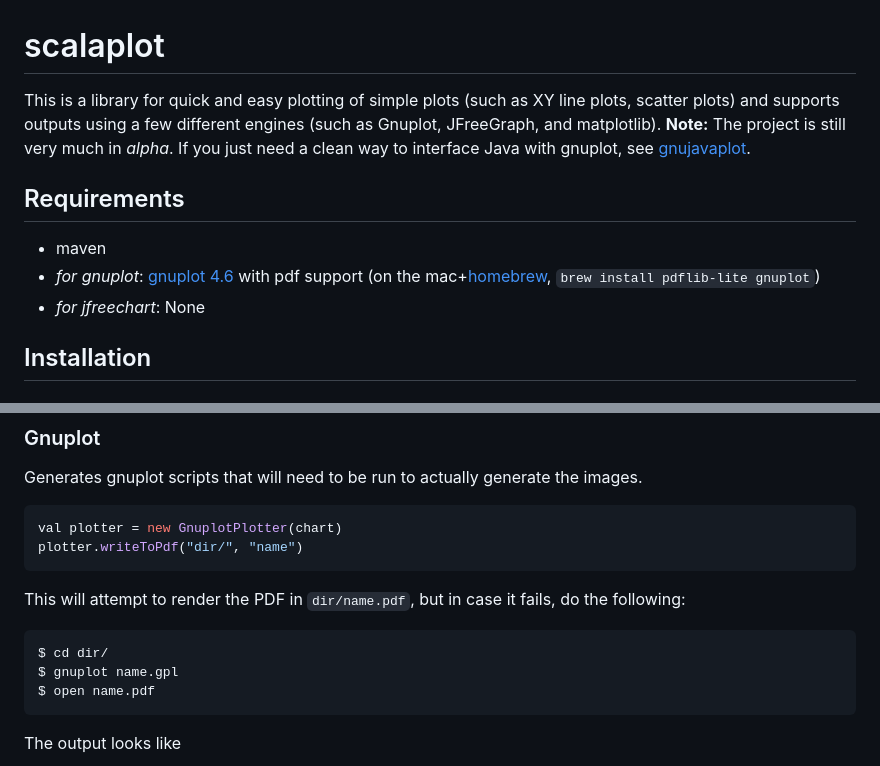
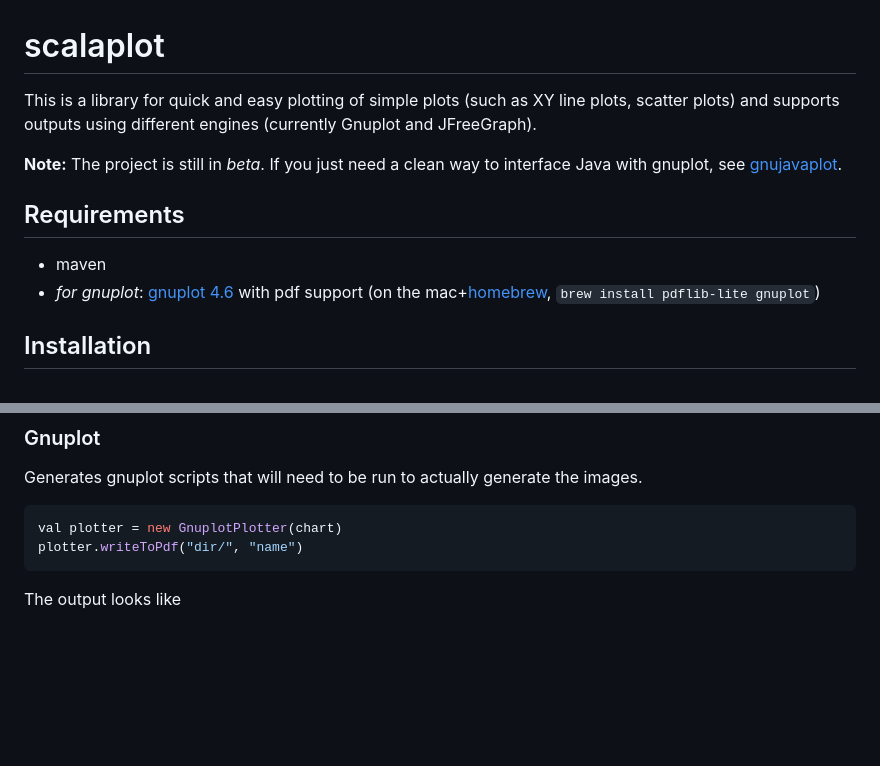
Before and after one commit to sameersingh/scalaplot, a Markdown page: README.md, 2 parts joined by grey strips. GitHub-like rendering; blank space fills up the shorter version.

````diff
--- a/README.md
+++ b/README.md
@@ -1,13 +1,14 @@
 scalaplot
 =========
 
-This is a library for quick and easy plotting of simple plots (such as XY line plots, scatter plots) and supports outputs using a few different engines (such as Gnuplot, JFreeGraph, and matplotlib). **Note:** The project is still very much in *alpha*. If you just need a clean way to interface Java with gnuplot, see [gnujavaplot](http://gnujavaplot.sourceforge.net/JavaPlot/About.html).
+This is a library for quick and easy plotting of simple plots (such as XY line plots, scatter plots) and supports outputs using different engines (currently Gnuplot and JFreeGraph).
+
+**Note:** The project is still in *beta*. If you just need a clean way to interface Java with gnuplot, see [gnujavaplot](http://gnujavaplot.sourceforge.net/JavaPlot/About.html).
 
 ## Requirements
 
 - maven
 - *for gnuplot*: [gnuplot 4.6](http://www.gnuplot.info/) with pdf support (on the mac+[homebrew](http://mxcl.github.com/homebrew/), `brew install pdflib-lite gnuplot`)
-- *for jfreechart*: None
 
 ## Installation
 
@@ -261,14 +273,6 @@ val plotter = new GnuplotPlotter(chart)
 plotter.writeToPdf("dir/", "name")
 ```
 
-This will attempt to render the PDF in `dir/name.pdf`, but in case it fails, do the following:
-
-```shell
-$ cd dir/
-$ gnuplot name.gpl
-$ open name.pdf
-```
-
 The output looks like
 
 ![Example gnuplot output](https://github.com/sameersingh/scalaplot/raw/master/docs/img/gnuplot.png)
````
Also changed, not shown: other parts of README.md (+27 -16 lines), docs/img/test.png (added).
